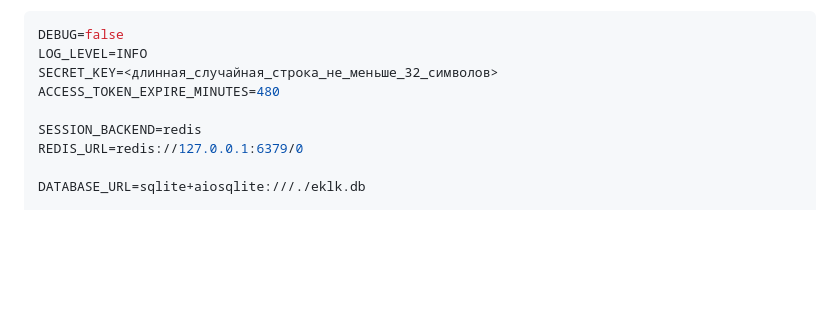
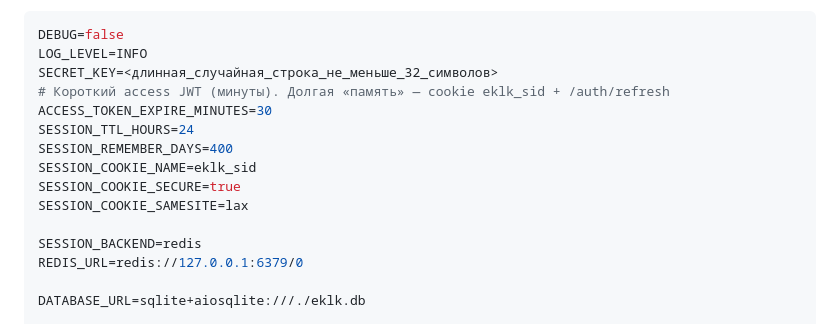
Before and after one commit to Nikita83USSR/EKLK, a Markdown page: eklk/docs/DEPLOY.md, the part around one of its changes. Rendered like a GitHub page; blank space fills up the shorter version.

```diff
--- a/eklk/docs/DEPLOY.md
+++ b/eklk/docs/DEPLOY.md
@@ -80,7 +80,13 @@ nano .env   # или vi
 DEBUG=false
 LOG_LEVEL=INFO
 SECRET_KEY=<длинная_случайная_строка_не_меньше_32_символов>
-ACCESS_TOKEN_EXPIRE_MINUTES=480
+# Короткий access JWT (минуты). Долгая «память» — cookie eklk_sid + /auth/refresh
+ACCESS_TOKEN_EXPIRE_MINUTES=30
+SESSION_TTL_HOURS=24
+SESSION_REMEMBER_DAYS=400
+SESSION_COOKIE_NAME=eklk_sid
+SESSION_COOKIE_SECURE=true
+SESSION_COOKIE_SAMESITE=lax
 
 SESSION_BACKEND=redis
 REDIS_URL=redis://127.0.0.1:6379/0
```
Also changed, not shown: other parts of eklk/docs/DEPLOY.md (+37 -2 lines), eklk/AGENTS.md (+15 -9 lines), eklk/README.md (+20 -8 lines).
